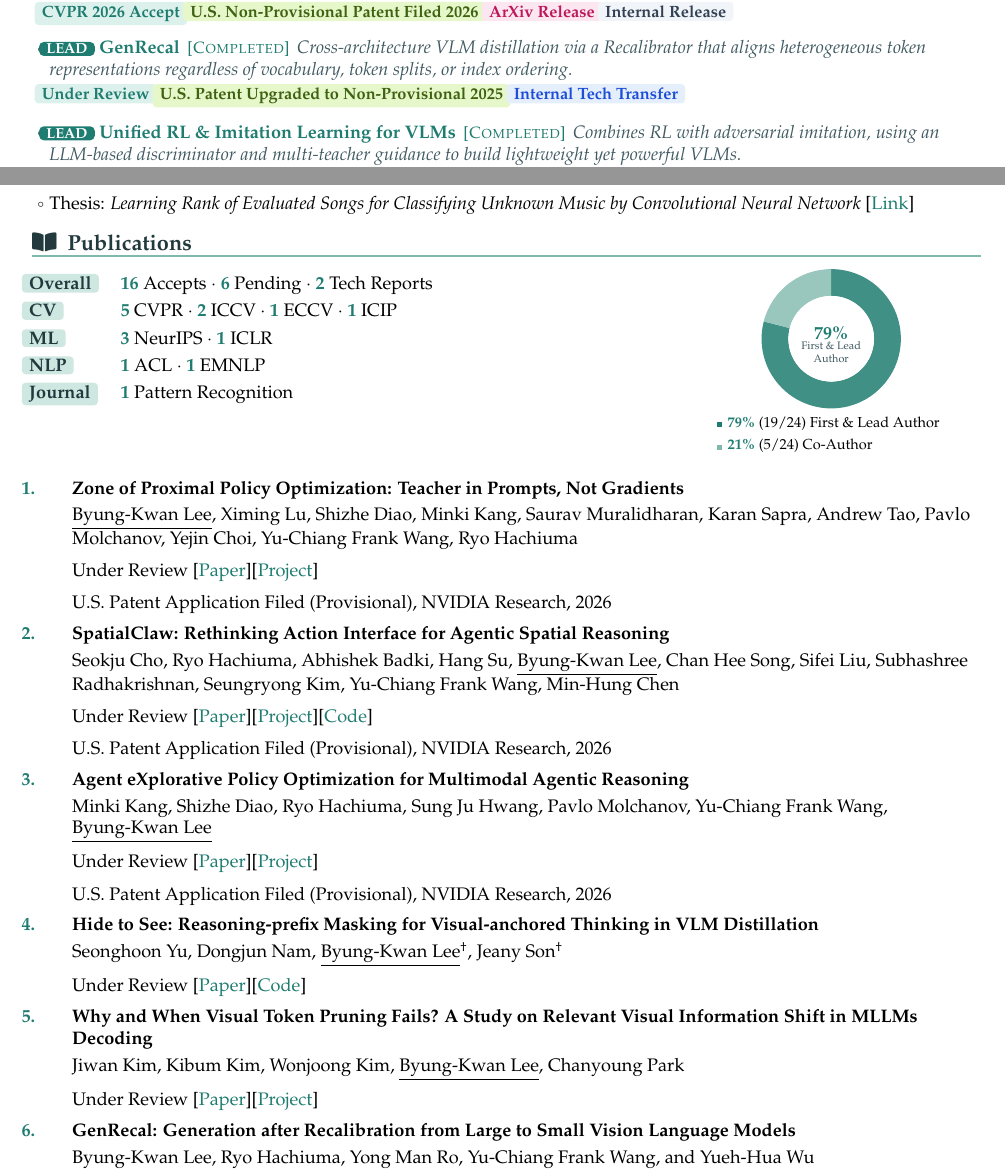
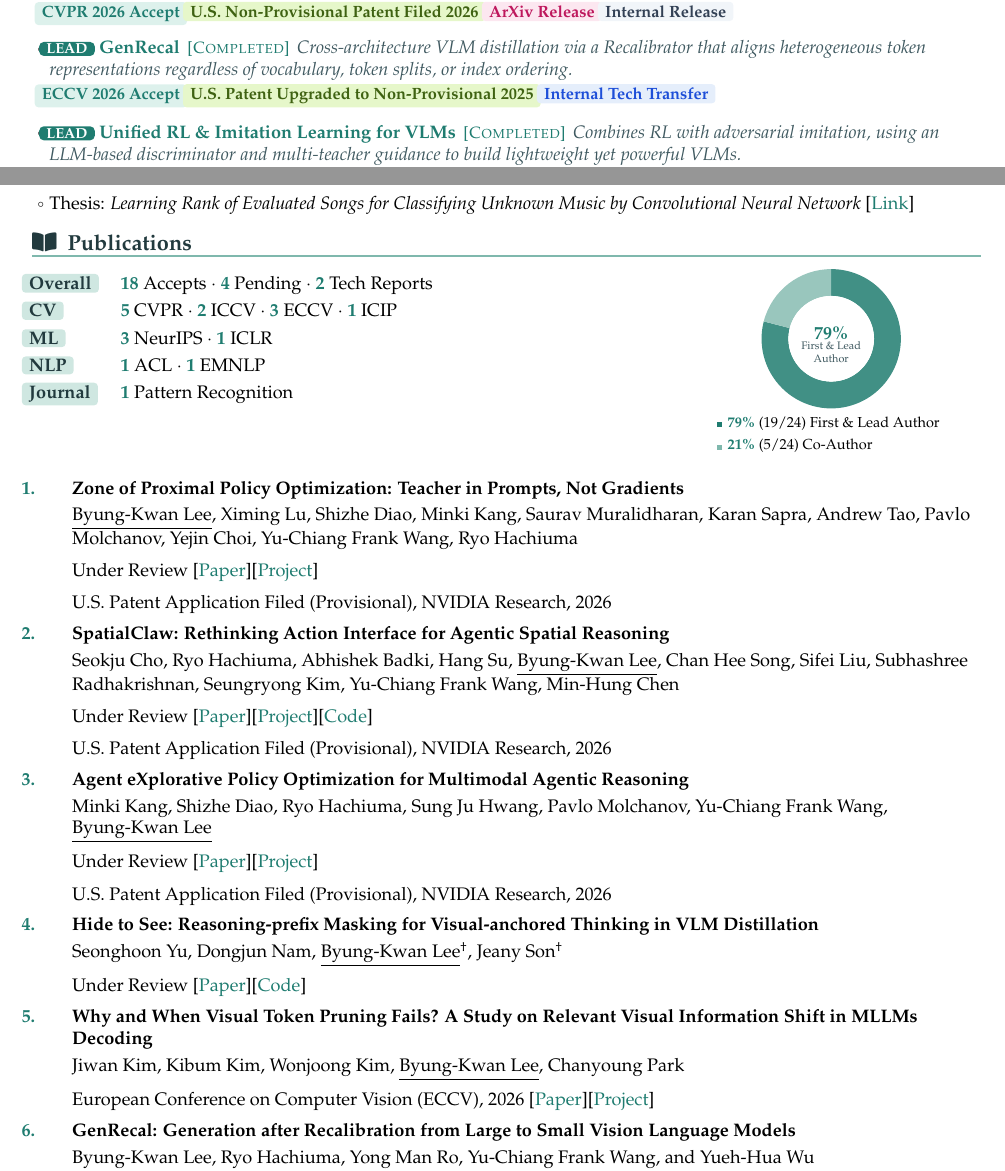
Before and after one commit to ByungKwanLee/ByungKwanLee-CV, a LaTeX document (main.tex): two parts of pages 1 and 2 of 5, joined at a grey line, cut so that both start at the same text. Compiled offline with pdfLaTeX.

Commit message:
Mark GenRecal and DSTP as ECCV 2026 accepts

```diff
--- a/main.tex
+++ b/main.tex
@@ -322,7 +322,7 @@
         \\[0.4mm]\hspace*{-1mm}\venuebadge{CVPR 2026 Accept}~\patentbadge{U.S. Non-Provisional Patent Filed 2026}~\arxivbadge{ArXiv Release}~\statusbadge{Internal Release}
         \vspace{1.2mm}
       \item \leadRole{LEAD}~\href{https://byungkwanlee.github.io/GenRecal-page/}{\textbf{GenRecal}} \,{\footnotesize\color{accentDark}[\textsc{Completed}]}\, \textit{\color{mutedGray}\small Cross-architecture VLM distillation via a Recalibrator that aligns heterogeneous token representations regardless of vocabulary, token splits, or index ordering.}
-        \\[0.4mm]\hspace*{-1mm}\reviewbadge{Under Review}~\patentbadge{U.S. Patent Upgraded to Non-Provisional 2025}~\techbadge{Internal Tech Transfer}
+        \\[0.4mm]\hspace*{-1mm}\venuebadge{ECCV 2026 Accept}~\patentbadge{U.S. Patent Upgraded to Non-Provisional 2025}~\techbadge{Internal Tech Transfer}
         \vspace{1.2mm}
       \item \leadRole{LEAD}~\href{https://byungkwanlee.github.io/RIL-page/}{\textbf{Unified RL \& Imitation Learning for VLMs}} \,{\footnotesize\color{accentDark}[\textsc{Completed}]}\, \textit{\color{mutedGray}\small Combines RL with adversarial imitation, using an LLM-based discriminator and multi-teacher guidance to build lightweight yet powerful VLMs.}
         \\[0.4mm]\hspace*{-1mm}\venuebadge{NeurIPS 2025 Accept}~\patentbadge{U.S. Patent Upgraded to Non-Provisional 2025}~\arxivbadge{ArXiv Release}~\statusbadge{Internal Release}
@@ -383,8 +383,8 @@
 \begin{minipage}[t]{0.66\textwidth}
 \vspace{0pt}
 \begin{tabular}{@{}l@{\hspace{1.2em}}l@{}}
-\labelhl{Overall} & {\color{accentDark}\textbf{16}} Accepts~$\cdot$~{\color{accentDark}\textbf{6}} Pending~$\cdot$~{\color{accentDark}\textbf{2}} Tech Reports \\
-\labelhl{CV} & {\color{accentDark}\textbf{5}} CVPR~$\cdot$~{\color{accentDark}\textbf{2}} ICCV~$\cdot$~{\color{accentDark}\textbf{1}} ECCV~$\cdot$~{\color{accentDark}\textbf{1}} ICIP \\
+\labelhl{Overall} & {\color{accentDark}\textbf{18}} Accepts~$\cdot$~{\color{accentDark}\textbf{4}} Pending~$\cdot$~{\color{accentDark}\textbf{2}} Tech Reports \\
+\labelhl{CV} & {\color{accentDark}\textbf{5}} CVPR~$\cdot$~{\color{accentDark}\textbf{2}} ICCV~$\cdot$~{\color{accentDark}\textbf{3}} ECCV~$\cdot$~{\color{accentDark}\textbf{1}} ICIP \\
 \labelhl{ML} & {\color{accentDark}\textbf{3}} NeurIPS~$\cdot$~{\color{accentDark}\textbf{1}} ICLR \\
 \labelhl{NLP} & {\color{accentDark}\textbf{1}} ACL~$\cdot$~{\color{accentDark}\textbf{1}} EMNLP \\
 \labelhl{Journal} & {\color{accentDark}\textbf{1}} Pattern Recognition \\
@@ -448,11 +448,11 @@
 
 \item \textbf{Why and When Visual Token Pruning Fails? A Study on Relevant Visual Information Shift in MLLMs Decoding}
 \\\vspace{1mm}Jiwan Kim, Kibum Kim, Wonjoong Kim, \underline{Byung-Kwan Lee}, Chanyoung Park
-\\\vspace{2mm}Under Review [\href{https://arxiv.org/abs/2604.12358}{Paper}][\href{https://ptkjw1997.github.io/DSTP-page/}{Project}]
+\\\vspace{2mm}European Conference on Computer Vision (ECCV), 2026 [\href{https://arxiv.org/abs/2604.12358}{Paper}][\href{https://ptkjw1997.github.io/DSTP-page/}{Project}]
 
 \item \textbf{GenRecal: Generation after Recalibration from Large to Small Vision Language Models}
 \\\vspace{1mm}\underline{Byung-Kwan Lee}, Ryo Hachiuma, Yong Man Ro, Yu-Chiang Frank Wang, and Yueh-Hua Wu
-\\\vspace{2mm}Under Review, [\href{https://arxiv.org/abs/2506.15681}{Paper}][\href{https://byungkwanlee.github.io/GenRecal-page/}{Project}]
+\\\vspace{2mm}European Conference on Computer Vision (ECCV), 2026 [\href{https://arxiv.org/abs/2506.15681}{Paper}][\href{https://byungkwanlee.github.io/GenRecal-page/}{Project}]
 \\\vspace{2mm}U.S. Patent Application Filed (Non-Provisional), NVIDIA Research, 2025
 
 \item \textbf{Masking Teacher and Reinforcing Student for Distilling Vision-Language Models}
```
Also changed, not shown: 1 other file.
